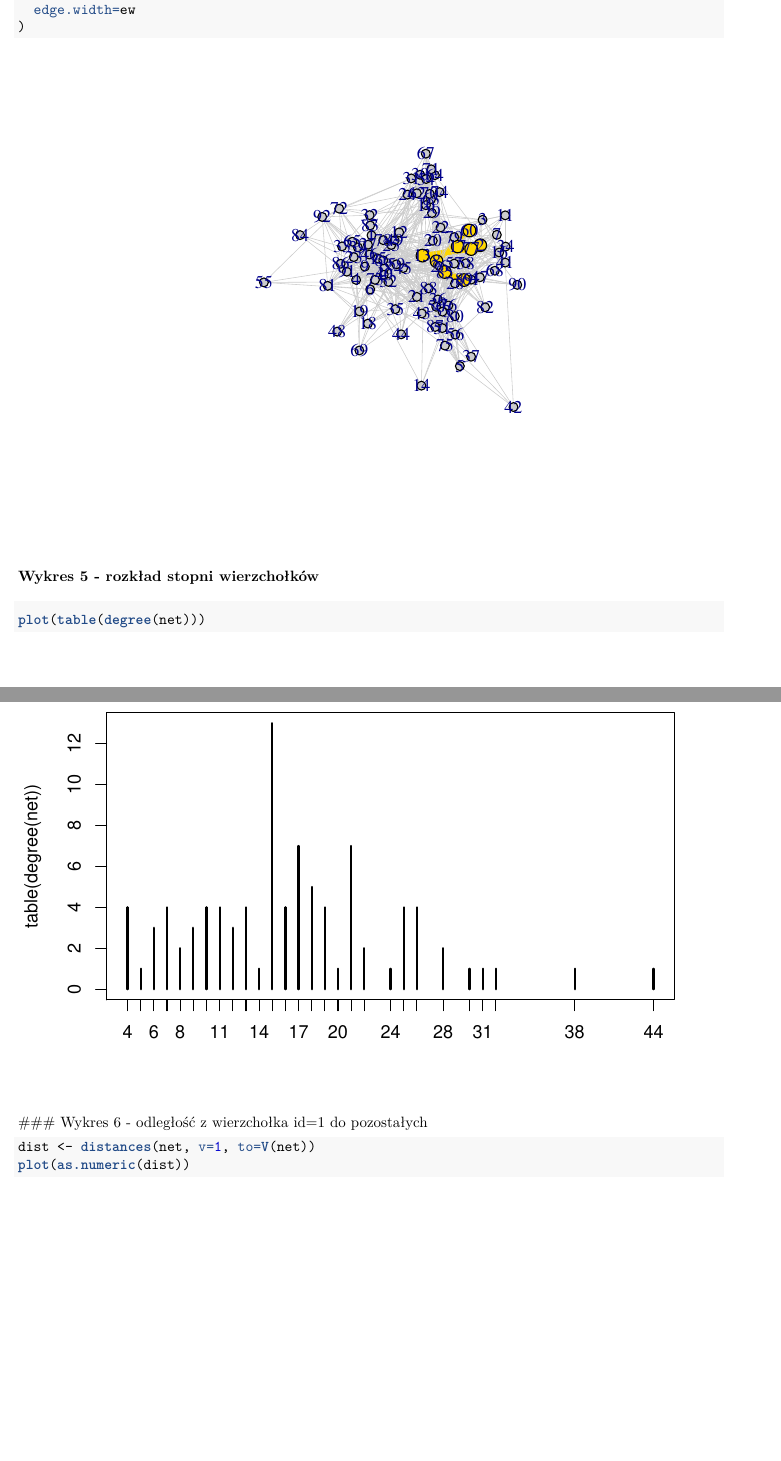
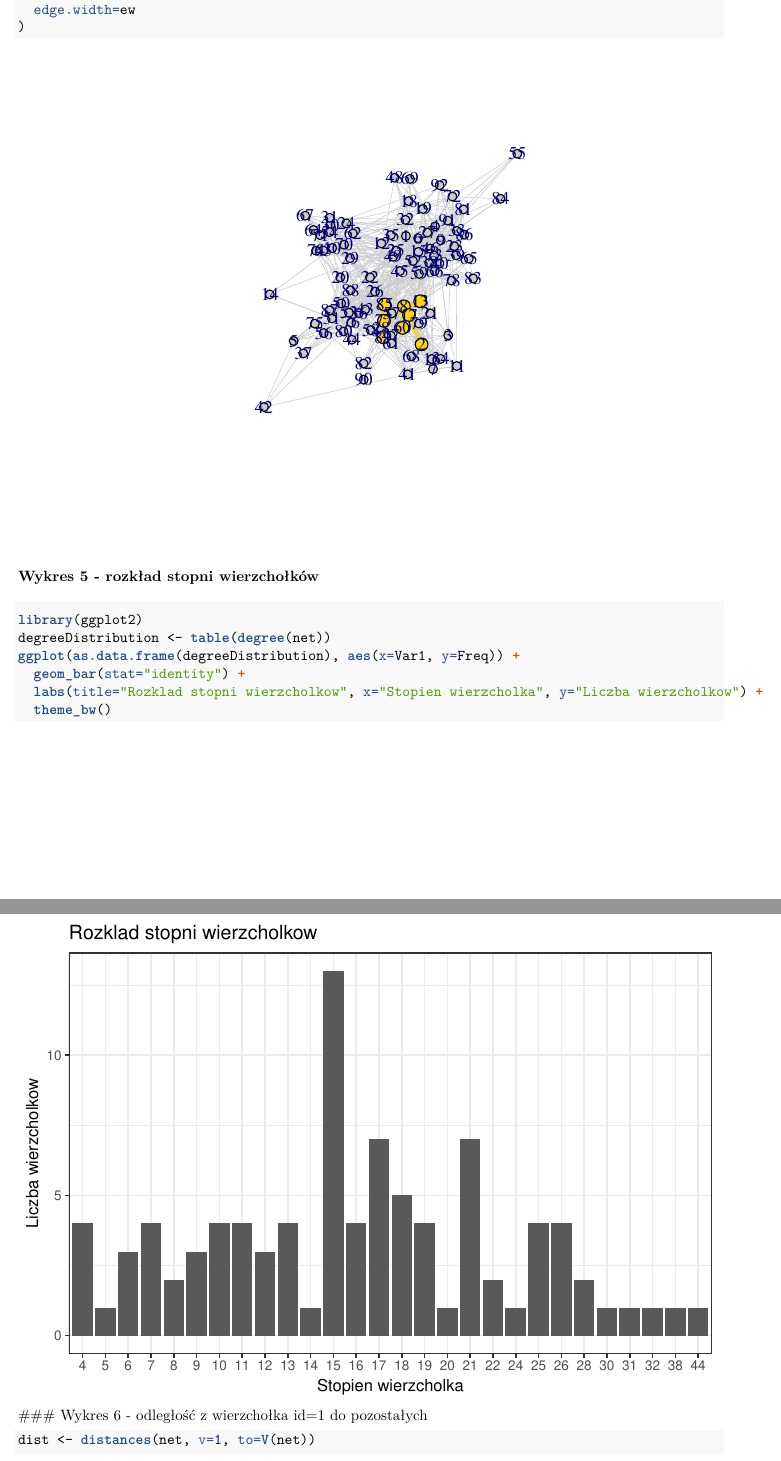
Before and after one commit to wmikolajczyk/R-igraph-project, an R Markdown document (igraph-project.Rmd): two parts of pages 6 and 7 of 8, joined at a grey line, cut so that both start at the same text. The pictures show the output file igraph-project.pdf that the author committed with the source.

Commit message:
Add graph updates

````diff
--- a/igraph-project.Rmd
+++ b/igraph-project.Rmd
@@ -145,7 +145,12 @@ plot(
 
 ### Wykres 5 - rozkład stopni wierzchołków
 ```{r plot5 - vertex degree distribution}
-plot(table(degree(net)))
+library(ggplot2)
+degreeDistribution <- table(degree(net))
+ggplot(as.data.frame(degreeDistribution), aes(x=Var1, y=Freq)) +
+  geom_bar(stat="identity") +
+  labs(title="Rozklad stopni wierzcholkow", x="Stopien wierzcholka", y="Liczba wierzcholkow") +
+  theme_bw()
 ```
 ### Wykres 6 - odległość z wierzchołka id=1 do pozostałych
 ```{r plot6 - distance from one vertex to the others}
````
Also changed, not shown: igraph-project.pdf, igraph-project.Rmd (7 more changed lines).
